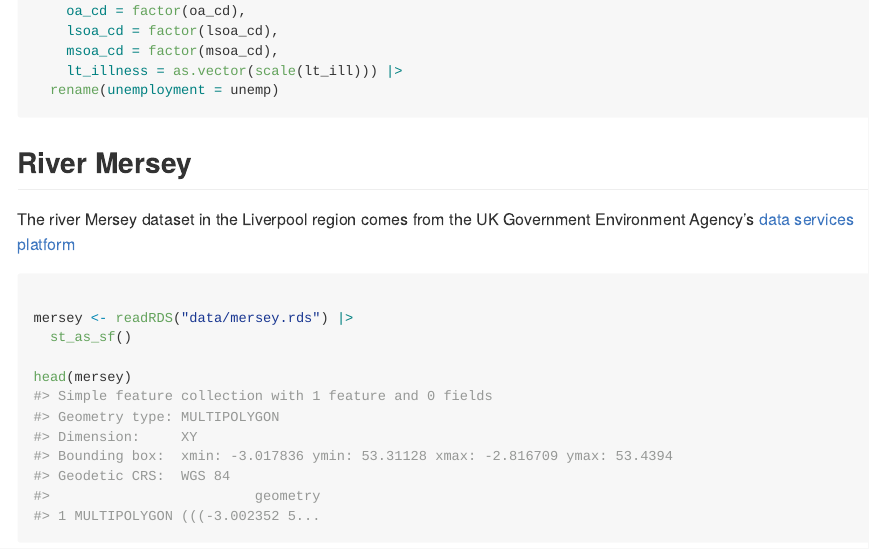
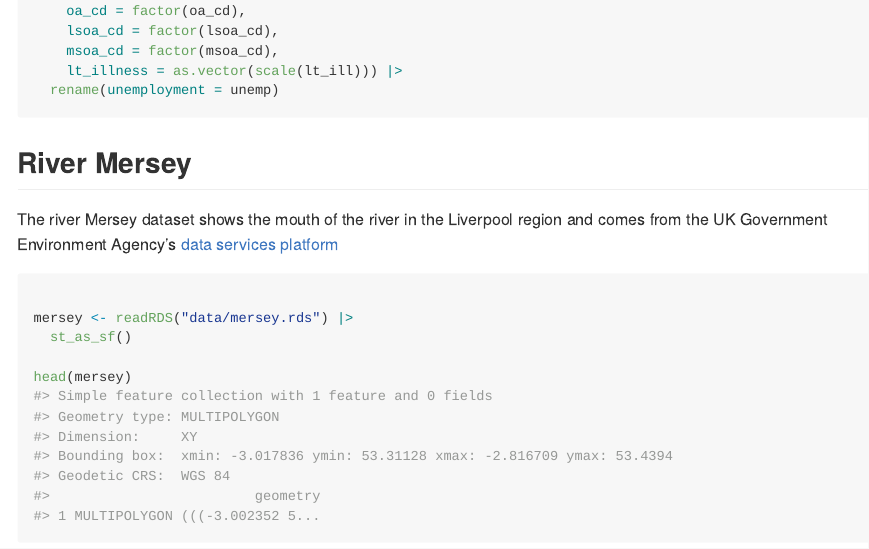
Before and after one commit to horankev/london_liverpool_data, an R Markdown document (README.Rmd): the page in a window 1100 px wide, from 4800 px down. The pictures show the output file README.md that the author committed with the source, drawn offline in the style of GitHub.

Commit message:
mersey df description

````diff
--- a/README.Rmd
+++ b/README.Rmd
@@ -96,7 +96,7 @@ Some slight modifications were made to the original file such as making the admi
 
 ## River Mersey
 
-The river Mersey dataset in the Liverpool region comes from the UK Government Environment Agency's [data services platform](https://environment.data.gov.uk/catchment-planning/WaterBody/GB531206908100)
+The river Mersey dataset shows the mouth of the river in the Liverpool region and comes from the UK Government Environment Agency's [data services platform](https://environment.data.gov.uk/catchment-planning/WaterBody/GB531206908100)
 
 ```{r}
 
````
Also changed, not shown: README.md.
